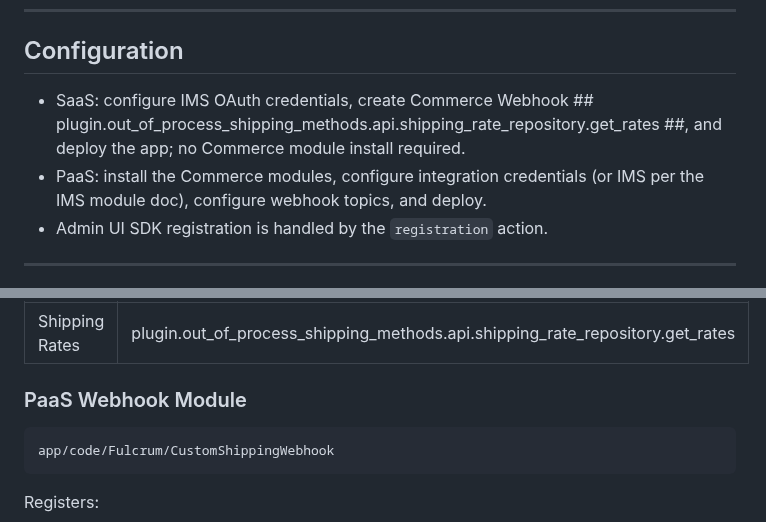
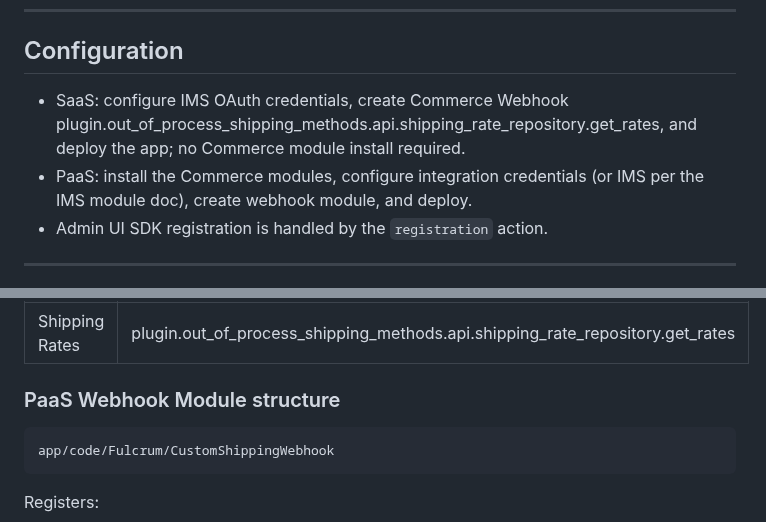
Before and after one commit to fulcrumdigitalinc/app_builder_fulcrum_custom_shipping, a Markdown page: README.md, 2 parts joined by grey strips. GitHub-like rendering.

Commit message:
Revise README configuration and webhook module details
Updated configuration instructions for SaaS and PaaS, including webhook module details.

````diff
--- a/README.md
+++ b/README.md
@@ -185,8 +185,8 @@ Supported fields:
 
 ## Configuration
 
-- SaaS: configure IMS OAuth credentials, create Commerce Webhook ## plugin.out_of_process_shipping_methods.api.shipping_rate_repository.get_rates ##, and deploy the app; no Commerce module install required.
-- PaaS: install the Commerce modules, configure integration credentials (or IMS per the IMS module doc), configure webhook topics, and deploy.
+- SaaS: configure IMS OAuth credentials, create Commerce Webhook plugin.out_of_process_shipping_methods.api.shipping_rate_repository.get_rates, and deploy the app; no Commerce module install required.
+- PaaS: install the Commerce modules, configure integration credentials (or IMS per the IMS module doc), create webhook module, and deploy.
 - Admin UI SDK registration is handled by the `registration` action.
 
 ---
@@ -201,7 +201,7 @@ Enable signature verification in Commerce (Configs -> Adobe Services -> Webhooks
 |-------|--------|
 | Shipping Rates | plugin.out_of_process_shipping_methods.api.shipping_rate_repository.get_rates |
 
-### PaaS Webhook Module
+### PaaS Webhook Module structure
 ```
 app/code/Fulcrum/CustomShippingWebhook
 ```
````
